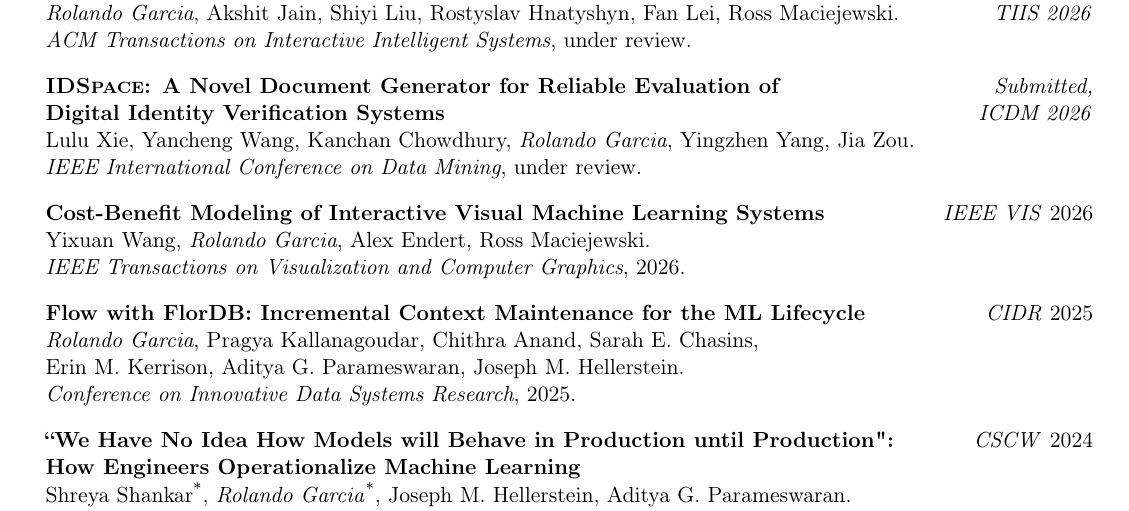
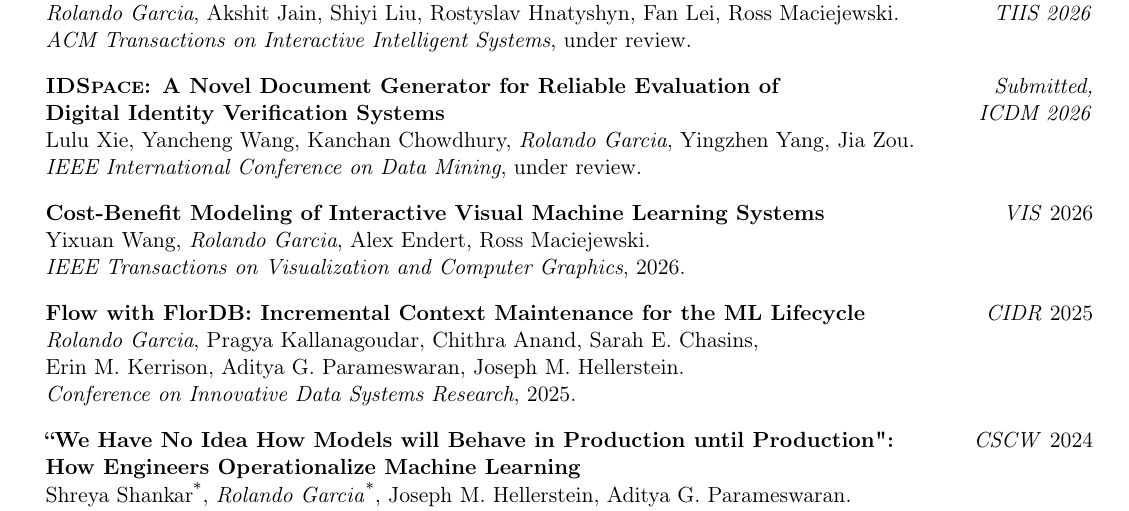
Before and after one commit to rlnsanz/my_cv, a LaTeX document (main.tex): part of page 2 of 5, cut so that both start at the same text. Compiled offline with pdfLaTeX.

Commit message:
cosmetic change

```diff
--- a/main.tex
+++ b/main.tex
@@ -265,7 +265,7 @@
 \end{tabular*}\vspace{0pt}
 
 \item \begin{tabular*}{0.97\textwidth}[t]{l@{\extracolsep{\fill}}r}
-  \textbf{Cost-Benefit Modeling of Interactive Visual Machine Learning Systems} & \emph{IEEE VIS} 2026 \\
+  \textbf{Cost-Benefit Modeling of Interactive Visual Machine Learning Systems} & \emph{VIS} 2026 \\
   Yixuan Wang, \emph{Rolando Garcia}, Alex Endert, Ross Maciejewski. & \\
   \textit{IEEE Transactions on Visualization and Computer Graphics}, 2026. & \\
 \end{tabular*}\vspace{0pt}
```
Also changed, not shown: main.pdf.
